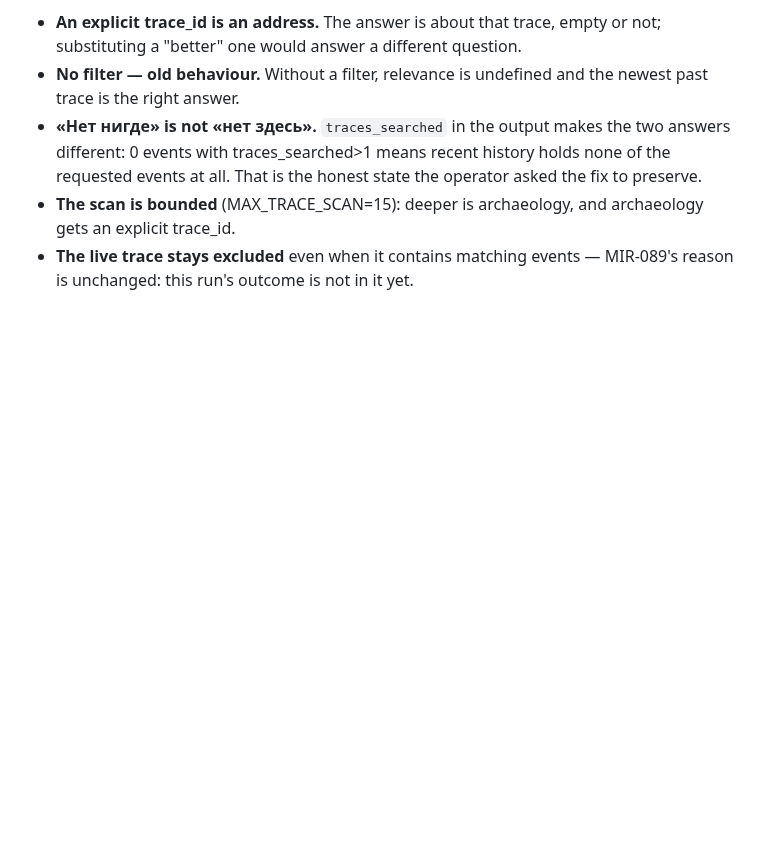
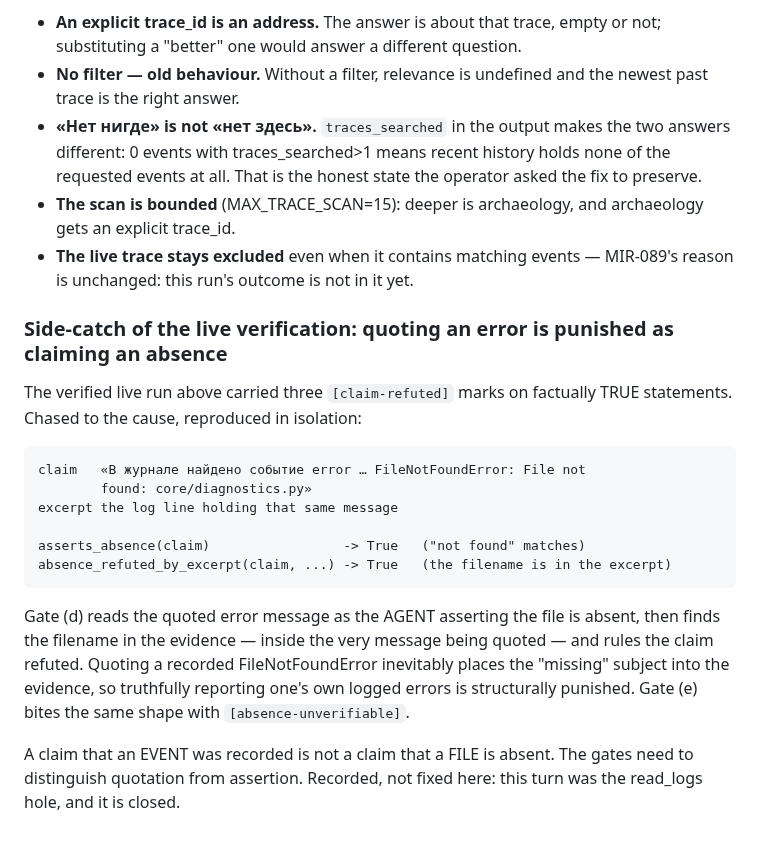
Before and after one commit to andreyshapira1983-sketch/agent, a Markdown page: docs/CODE_NOTES.md, the part around the change. GitHub-like rendering; blank space fills up the shorter version.

Commit message:
docs: record the quoted-error-vs-absence-claim side-catch from live verification
Co-Authored-By: Claude Opus 5 <noreply@anthropic.com>

```diff
--- a/docs/CODE_NOTES.md
+++ b/docs/CODE_NOTES.md
@@ -2263,3 +2263,26 @@ The distinctions that hold the rule together:
   archaeology gets an explicit trace_id.
 * **The live trace stays excluded** even when it contains matching events —
   MIR-089's reason is unchanged: this run's outcome is not in it yet.
+
+### Side-catch of the live verification: quoting an error is punished as claiming an absence
+
+The verified live run above carried three `[claim-refuted]` marks on factually
+TRUE statements. Chased to the cause, reproduced in isolation:
+
+    claim   «В журнале найдено событие error … FileNotFoundError: File not
+            found: core/diagnostics.py»
+    excerpt the log line holding that same message
+
+    asserts_absence(claim)                 -> True   ("not found" matches)
+    absence_refuted_by_excerpt(claim, ...) -> True   (the filename is in the excerpt)
+
+Gate (d) reads the quoted error message as the AGENT asserting the file is
+absent, then finds the filename in the evidence — inside the very message being
+quoted — and rules the claim refuted. Quoting a recorded FileNotFoundError
+inevitably places the "missing" subject into the evidence, so truthfully
+reporting one's own logged errors is structurally punished. Gate (e) bites the
+same shape with `[absence-unverifiable]`.
+
+A claim that an EVENT was recorded is not a claim that a FILE is absent. The
+gates need to distinguish quotation from assertion. Recorded, not fixed here:
+this turn was the read_logs hole, and it is closed.
```
